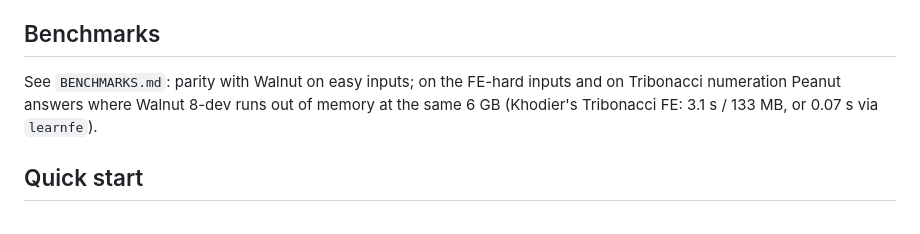
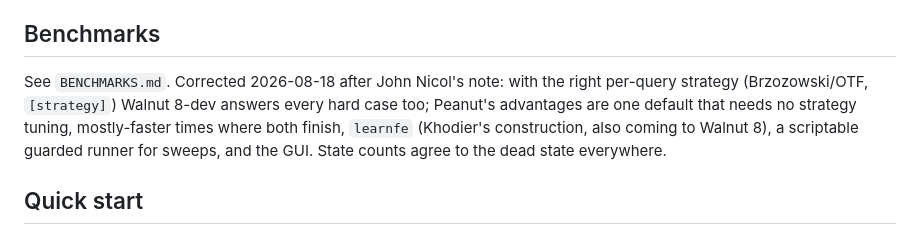
Before and after one commit to whehwhey/peanut, a Markdown page: README.md, the part around the change. Drawn GitHub-style.

Commit message:
BENCHMARKS corrected after Nicol's note: per-strategy Walnut re-run, claim withdrawn, fair reading

```diff
--- a/README.md
+++ b/README.md
@@ -30,7 +30,7 @@ See `research/README.md`: results obtained with Peanut, each with its referee ve
 
 ## Benchmarks
 
-See `BENCHMARKS.md`: parity with Walnut on easy inputs; on the FE-hard inputs and on Tribonacci numeration Peanut answers where Walnut 8-dev runs out of memory at the same 6 GB (Khodier's Tribonacci FE: 3.1 s / 133 MB, or 0.07 s via `learnfe`).
+See `BENCHMARKS.md`. Corrected 2026-08-18 after John Nicol's note: with the right per-query strategy (Brzozowski/OTF, `[strategy]`) Walnut 8-dev answers every hard case too; Peanut's advantages are one default that needs no strategy tuning, mostly-faster times where both finish, `learnfe` (Khodier's construction, also coming to Walnut 8), a scriptable guarded runner for sweeps, and the GUI. State counts agree to the dead state everywhere.
 
 ## Quick start
 
```
Also changed, not shown: BENCHMARKS.md (+58 -0 lines).
